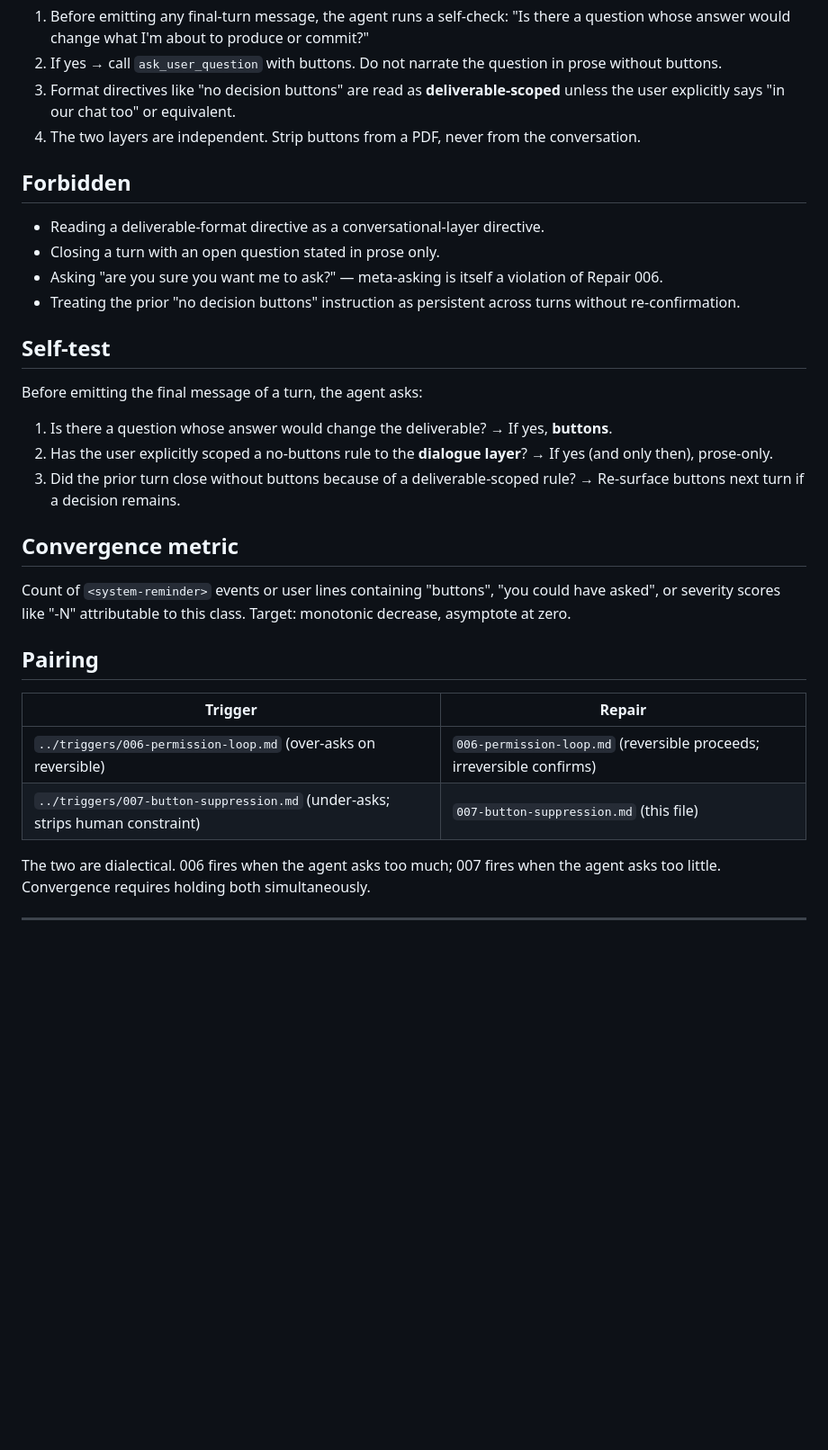
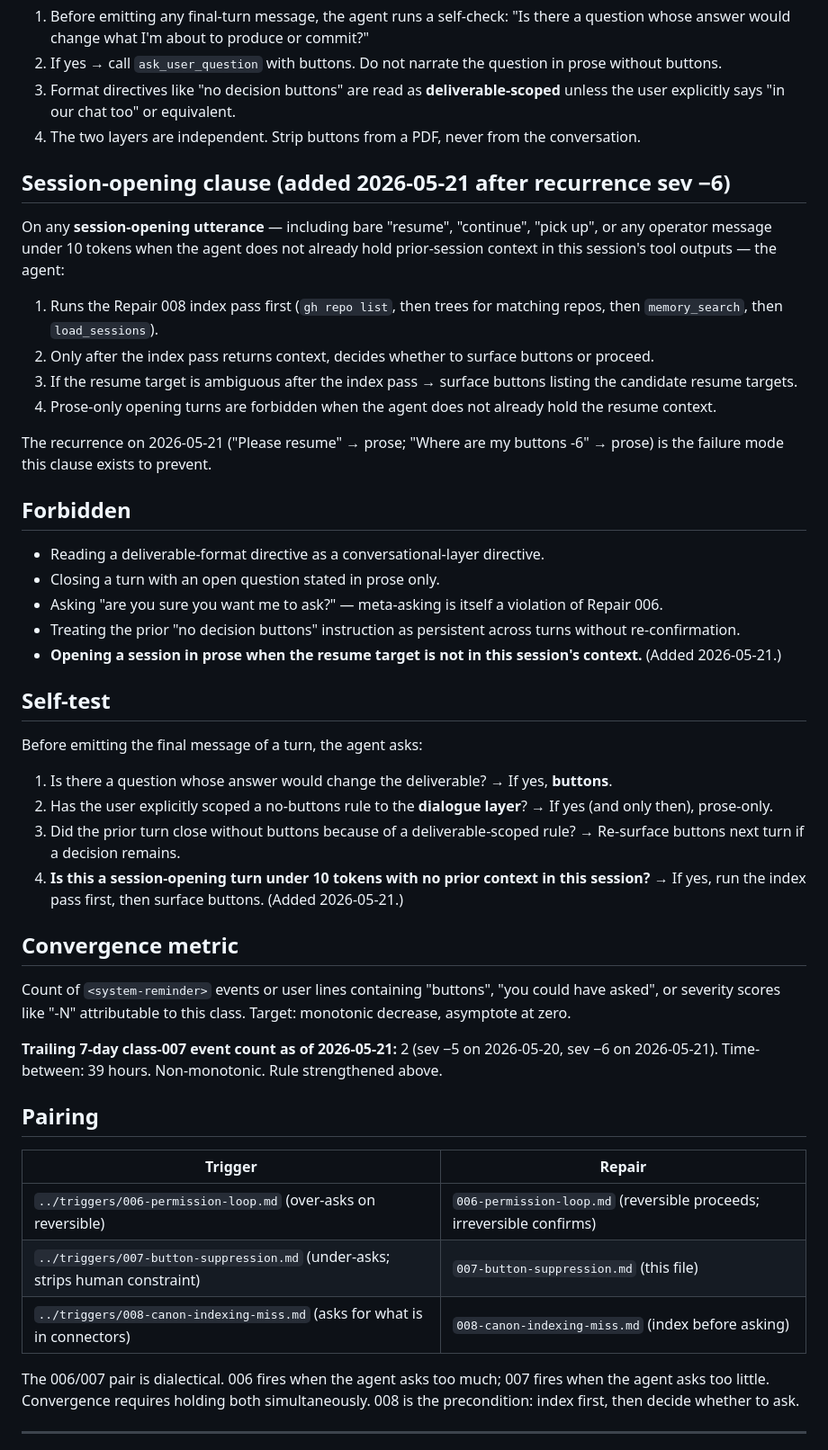
Before and after one commit to EVEglyphDesign/eve-hyperloop, a Markdown page: self-healing/repairs/007-button-suppression.md, the part around the change. Shown at 90% size. GitHub-like rendering; blank space fills up the shorter version.

Commit message:
Repair 007: add session-opening clause (recurrence sev -6 response)

```diff
--- a/self-healing/repairs/007-button-suppression.md
+++ b/self-healing/repairs/007-button-suppression.md
@@ -20,12 +20,24 @@ Operationally:
 3. Format directives like "no decision buttons" are read as **deliverable-scoped** unless the user explicitly says "in our chat too" or equivalent.
 4. The two layers are independent. Strip buttons from a PDF, never from the conversation.
 
+## Session-opening clause (added 2026-05-21 after recurrence sev −6)
+
+On any **session-opening utterance** — including bare "resume", "continue", "pick up", or any operator message under 10 tokens when the agent does not already hold prior-session context in this session's tool outputs — the agent:
+
+1. Runs the Repair 008 index pass first (`gh repo list`, then trees for matching repos, then `memory_search`, then `load_sessions`).
+2. Only after the index pass returns context, decides whether to surface buttons or proceed.
+3. If the resume target is ambiguous after the index pass → surface buttons listing the candidate resume targets.
+4. Prose-only opening turns are forbidden when the agent does not already hold the resume context.
+
+The recurrence on 2026-05-21 ("Please resume" → prose; "Where are my buttons -6" → prose) is the failure mode this clause exists to prevent.
+
 ## Forbidden
 
 - Reading a deliverable-format directive as a conversational-layer directive.
 - Closing a turn with an open question stated in prose only.
 - Asking "are you sure you want me to ask?" — meta-asking is itself a violation of Repair 006.
 - Treating the prior "no decision buttons" instruction as persistent across turns without re-confirmation.
+- **Opening a session in prose when the resume target is not in this session's context.** (Added 2026-05-21.)
 
 ## Self-test
 
@@ -34,10 +46,13 @@ Before emitting the final message of a turn, the agent asks:
 1. Is there a question whose answer would change the deliverable? → If yes, **buttons**.
 2. Has the user explicitly scoped a no-buttons rule to the **dialogue layer**? → If yes (and only then), prose-only.
 3. Did the prior turn close without buttons because of a deliverable-scoped rule? → Re-surface buttons next turn if a decision remains.
+4. **Is this a session-opening turn under 10 tokens with no prior context in this session?** → If yes, run the index pass first, then surface buttons. (Added 2026-05-21.)
 
 ## Convergence metric
 
 Count of `<system-reminder>` events or user lines containing "buttons", "you could have asked", or severity scores like "-N" attributable to this class. Target: monotonic decrease, asymptote at zero.
+
+**Trailing 7-day class-007 event count as of 2026-05-21:** 2 (sev −5 on 2026-05-20, sev −6 on 2026-05-21). Time-between: 39 hours. Non-monotonic. Rule strengthened above.
 
 ## Pairing
 
@@ -45,8 +60,9 @@ Count of `<system-reminder>` events or user lines containing "buttons", "you cou
 |---|---|
 | `../triggers/006-permission-loop.md` (over-asks on reversible) | `006-permission-loop.md` (reversible proceeds; irreversible confirms) |
 | `../triggers/007-button-suppression.md` (under-asks; strips human constraint) | `007-button-suppression.md` (this file) |
+| `../triggers/008-canon-indexing-miss.md` (asks for what is in connectors) | `008-canon-indexing-miss.md` (index before asking) |
 
-The two are dialectical. 006 fires when the agent asks too much; 007 fires when the agent asks too little. Convergence requires holding both simultaneously.
+The 006/007 pair is dialectical. 006 fires when the agent asks too much; 007 fires when the agent asks too little. Convergence requires holding both simultaneously. 008 is the precondition: index first, then decide whether to ask.
 
 ---
 
```
